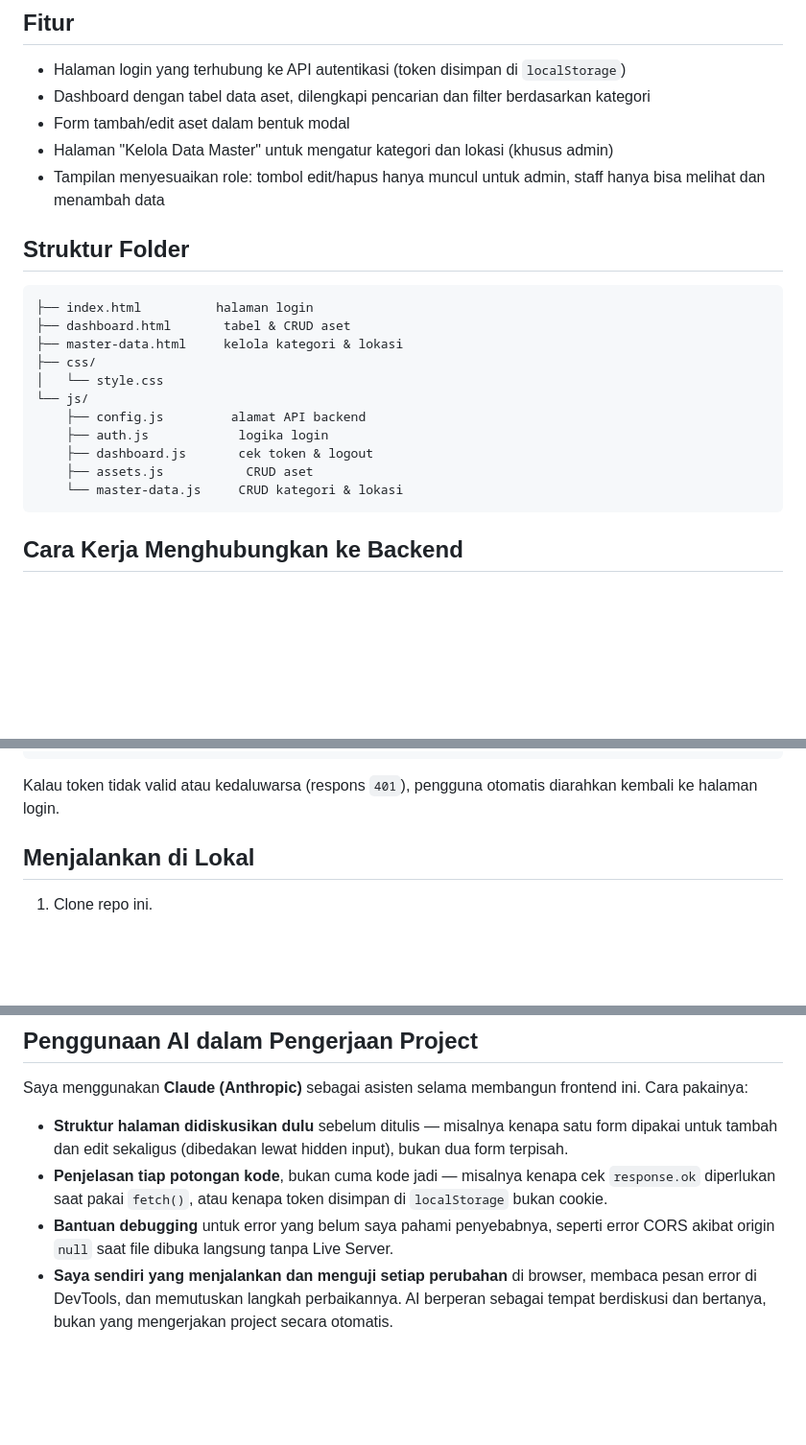
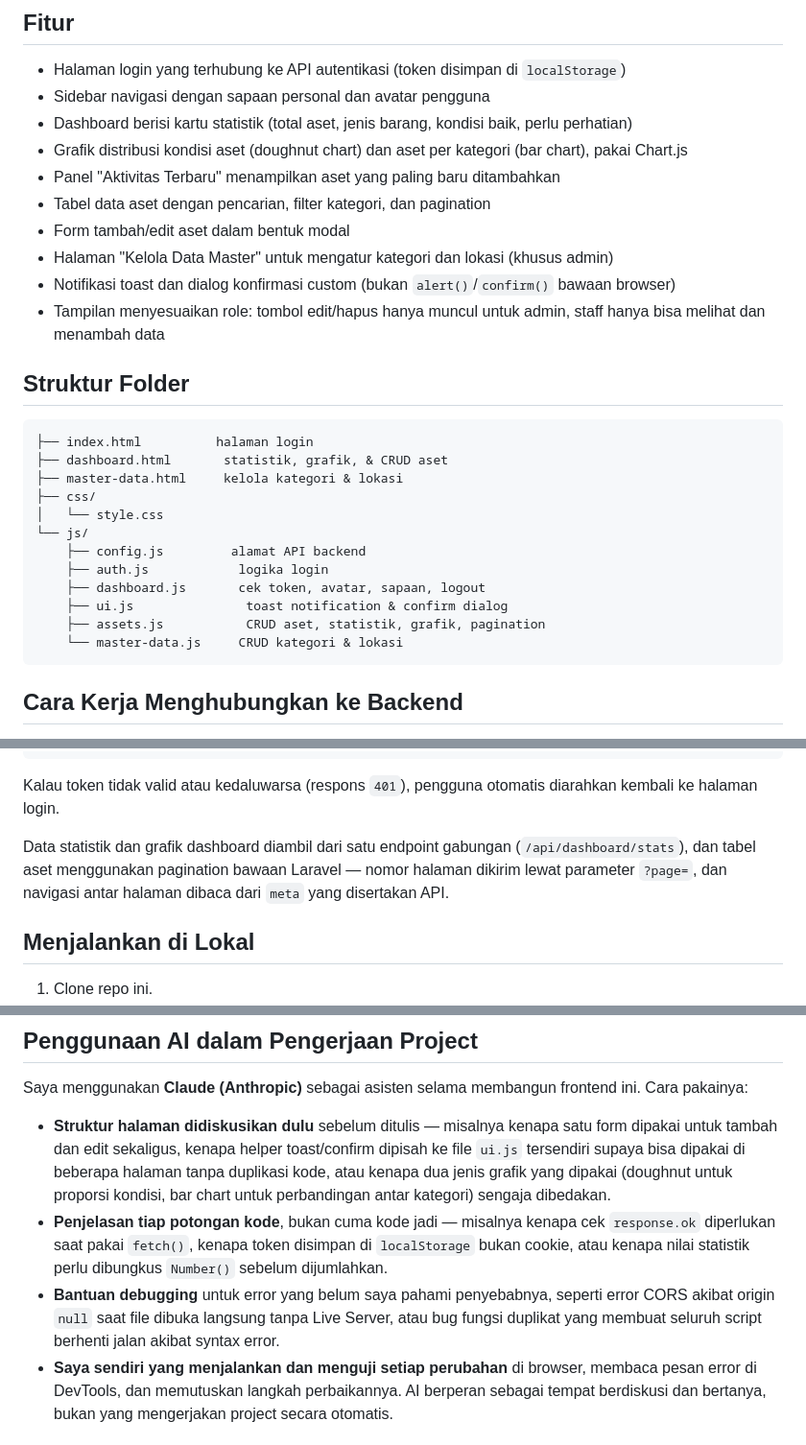
Before and after one commit to MuhammadFaridMalik/aset-sekolah-frontend, a Markdown page: README.md, 3 parts joined by grey strips. Shown at 96% size. Drawn GitHub-style; blank space fills up the shorter version.

Commit message:
docs: perbarui README dengan fitur dashboard & pagination

````diff
--- a/README.md
+++ b/README.md
@@ -17,24 +17,30 @@ Frontend ini sengaja dibuat dengan JavaScript vanilla, bukan React/Vue, karena f
 ## Fitur
 
 - Halaman login yang terhubung ke API autentikasi (token disimpan di `localStorage`)
-- Dashboard dengan tabel data aset, dilengkapi pencarian dan filter berdasarkan kategori
+- Sidebar navigasi dengan sapaan personal dan avatar pengguna
+- Dashboard berisi kartu statistik (total aset, jenis barang, kondisi baik, perlu perhatian)
+- Grafik distribusi kondisi aset (doughnut chart) dan aset per kategori (bar chart), pakai Chart.js
+- Panel "Aktivitas Terbaru" menampilkan aset yang paling baru ditambahkan
+- Tabel data aset dengan pencarian, filter kategori, dan pagination
 - Form tambah/edit aset dalam bentuk modal
 - Halaman "Kelola Data Master" untuk mengatur kategori dan lokasi (khusus admin)
+- Notifikasi toast dan dialog konfirmasi custom (bukan `alert()`/`confirm()` bawaan browser)
 - Tampilan menyesuaikan role: tombol edit/hapus hanya muncul untuk admin, staff hanya bisa melihat dan menambah data
 
 ## Struktur Folder
 
 ```
 ├── index.html          halaman login
-├── dashboard.html       tabel & CRUD aset
+├── dashboard.html       statistik, grafik, & CRUD aset
 ├── master-data.html     kelola kategori & lokasi
 ├── css/
 │   └── style.css
 └── js/
     ├── config.js         alamat API backend
     ├── auth.js            logika login
-    ├── dashboard.js       cek token & logout
-    ├── assets.js           CRUD aset
+    ├── dashboard.js       cek token, avatar, sapaan, logout
+    ├── ui.js               toast notification & confirm dialog
+    ├── assets.js           CRUD aset, statistik, grafik, pagination
     └── master-data.js     CRUD kategori & lokasi
 ```
 
@@ -52,6 +58,8 @@ fetch(`${API_BASE_URL}/assets`, {
 ```
 
 Kalau token tidak valid atau kedaluwarsa (respons `401`), pengguna otomatis diarahkan kembali ke halaman login.
+
+Data statistik dan grafik dashboard diambil dari satu endpoint gabungan (`/api/dashboard/stats`), dan tabel aset menggunakan pagination bawaan Laravel — nomor halaman dikirim lewat parameter `?page=`, dan navigasi antar halaman dibaca dari `meta` yang disertakan API.
 
 ## Menjalankan di Lokal
 
@@ -72,9 +80,9 @@ Di-deploy sebagai static site ke **Netlify**, langsung dari repo GitHub (tanpa b
 
 Saya menggunakan **Claude (Anthropic)** sebagai asisten selama membangun frontend ini. Cara pakainya:
 
-- **Struktur halaman didiskusikan dulu** sebelum ditulis — misalnya kenapa satu form dipakai untuk tambah dan edit sekaligus (dibedakan lewat hidden input), bukan dua form terpisah.
-- **Penjelasan tiap potongan kode**, bukan cuma kode jadi — misalnya kenapa cek `response.ok` diperlukan saat pakai `fetch()`, atau kenapa token disimpan di `localStorage` bukan cookie.
-- **Bantuan debugging** untuk error yang belum saya pahami penyebabnya, seperti error CORS akibat origin `null` saat file dibuka langsung tanpa Live Server.
+- **Struktur halaman didiskusikan dulu** sebelum ditulis — misalnya kenapa satu form dipakai untuk tambah dan edit sekaligus, kenapa helper toast/confirm dipisah ke file `ui.js` tersendiri supaya bisa dipakai di beberapa halaman tanpa duplikasi kode, atau kenapa dua jenis grafik yang dipakai (doughnut untuk proporsi kondisi, bar chart untuk perbandingan antar kategori) sengaja dibedakan.
+- **Penjelasan tiap potongan kode**, bukan cuma kode jadi — misalnya kenapa cek `response.ok` diperlukan saat pakai `fetch()`, kenapa token disimpan di `localStorage` bukan cookie, atau kenapa nilai statistik perlu dibungkus `Number()` sebelum dijumlahkan.
+- **Bantuan debugging** untuk error yang belum saya pahami penyebabnya, seperti error CORS akibat origin `null` saat file dibuka langsung tanpa Live Server, atau bug fungsi duplikat yang membuat seluruh script berhenti jalan akibat syntax error.
 - **Saya sendiri yang menjalankan dan menguji setiap perubahan** di browser, membaca pesan error di DevTools, dan memutuskan langkah perbaikannya. AI berperan sebagai tempat berdiskusi dan bertanya, bukan yang mengerjakan project secara otomatis.
 
 ## Penulis
````
